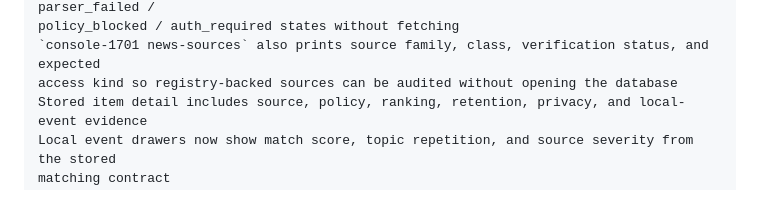
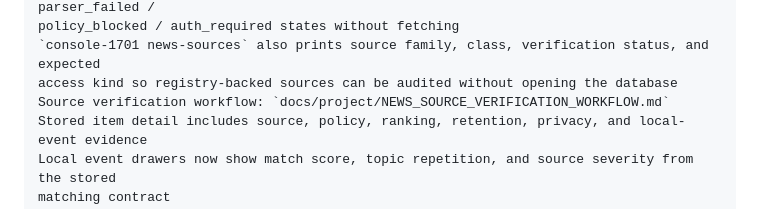
Before and after one commit to joeszilagyi/Console-1701, a Markdown page: README.md, the part around the change. Rendered like a GitHub page.

Commit message:
docs(news): add source verification workflow

```diff
--- a/README.md
+++ b/README.md
@@ -143,6 +143,7 @@ Source audit surfaces derive disabled / configured_never_run / healthy / stale /
 policy_blocked / auth_required states without fetching
 `console-1701 news-sources` also prints source family, class, verification status, and expected
 access kind so registry-backed sources can be audited without opening the database
+Source verification workflow: `docs/project/NEWS_SOURCE_VERIFICATION_WORKFLOW.md`
 Stored item detail includes source, policy, ranking, retention, privacy, and local-event evidence
 Local event drawers now show match score, topic repetition, and source severity from the stored
 matching contract
```
Also changed, not shown: docs/project/NEWS_SOURCE_VERIFICATION_WORKFLOW.md (added, +57 -0 lines).
